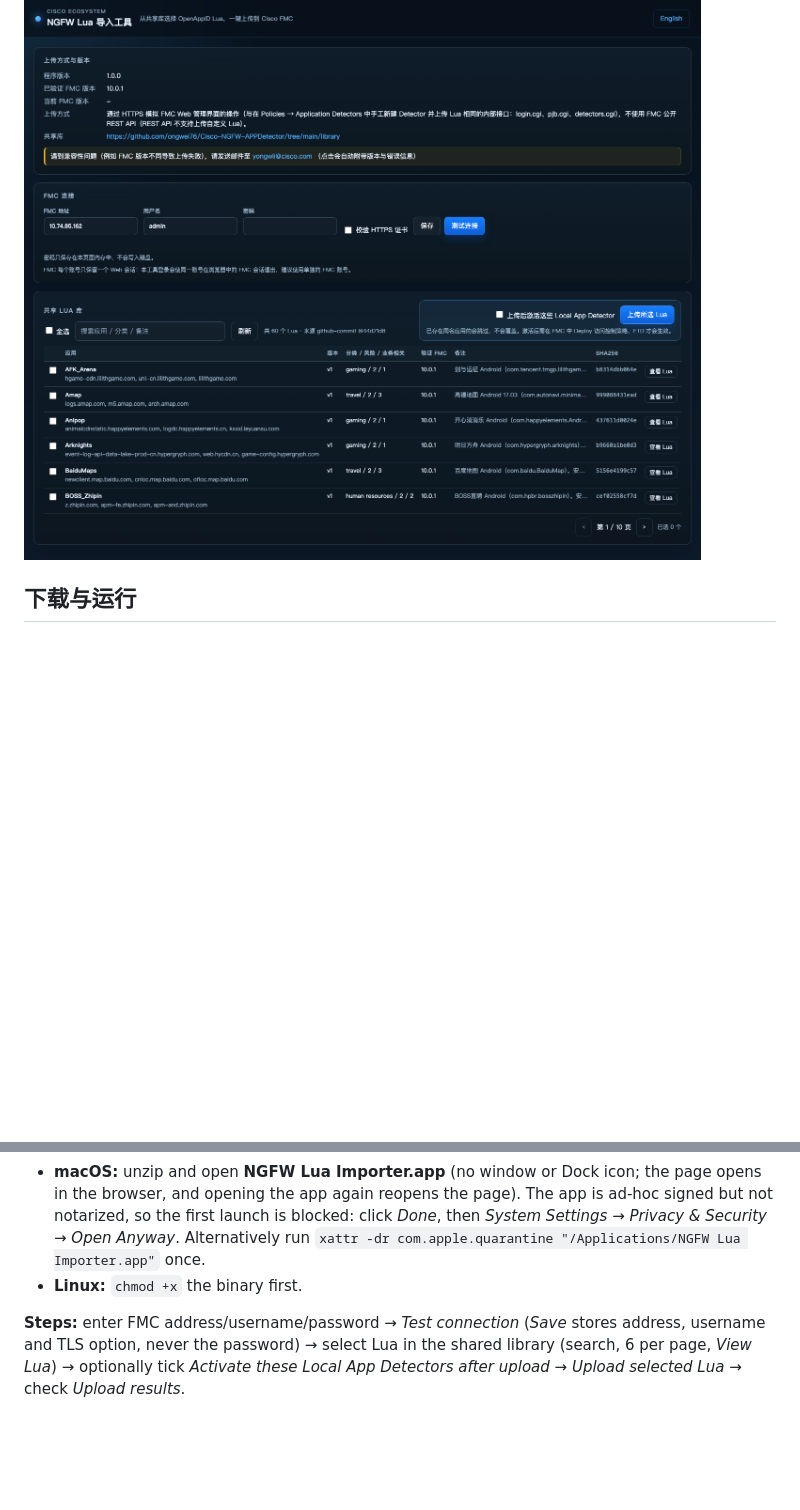
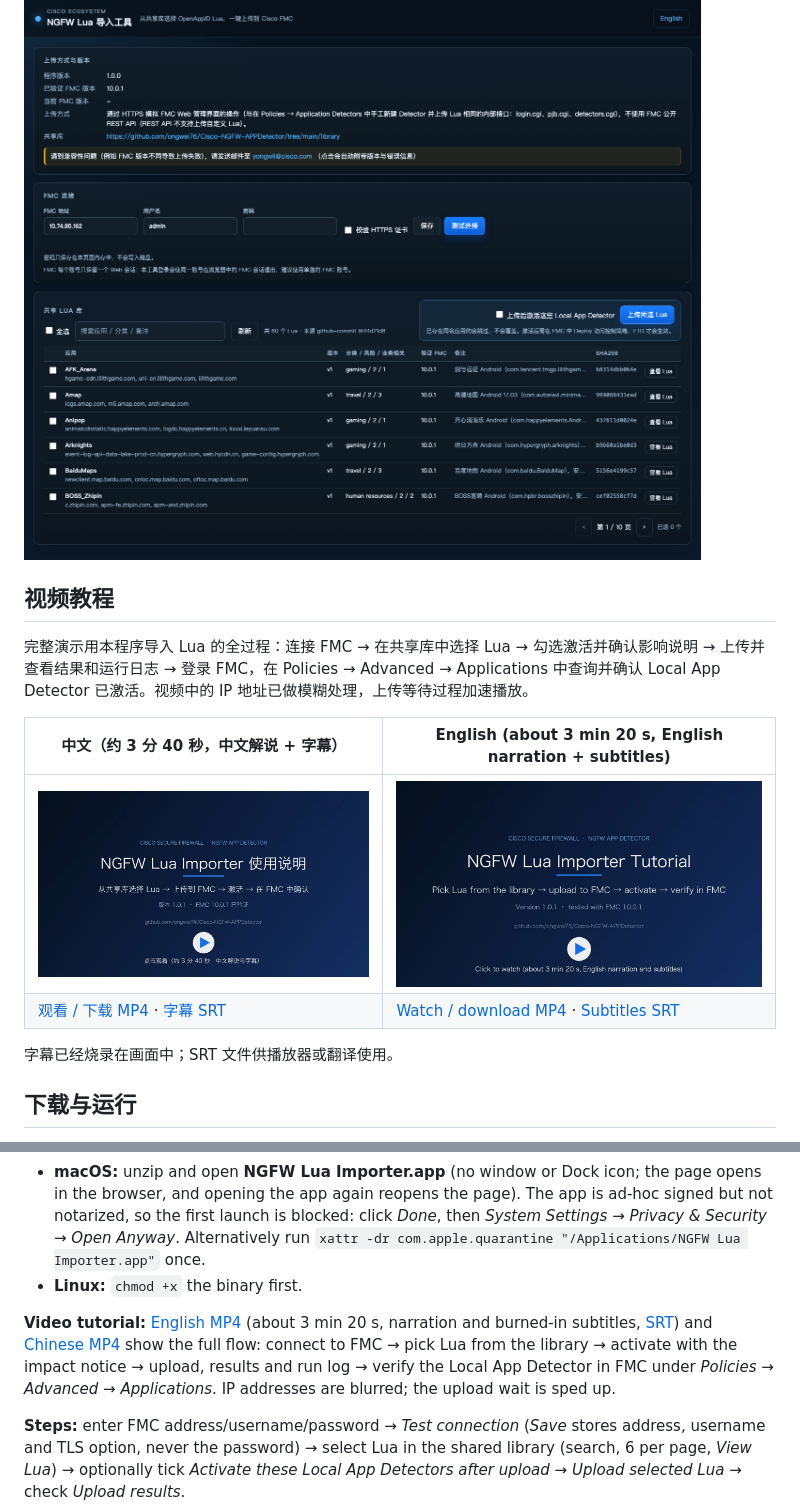
Before and after one commit to ongwei76/Cisco-NGFW-APPDetector, a Markdown page: NGFW_lua_importer/README.md, 2 parts joined by grey strips. GitHub-like rendering; pictures changed too: NGFW_lua_importer/docs/videos/NGFW_Lua_Importer_Tutorial_EN.jpg (added), NGFW_lua_importer/docs/videos/NGFW_Lua_Importer_Tutorial_ZH.jpg (added); blank space fills up the shorter version.

```diff
--- a/NGFW_lua_importer/README.md
+++ b/NGFW_lua_importer/README.md
@@ -11,6 +11,17 @@
 - **遇到兼容性问题请发邮件到 [yongwli@cisco.com](mailto:yongwli@cisco.com)**（详见 [兼容性说明](docs/compatibility.md)）
 
 ![主界面](docs/images/01_main.png)
+
+## 视频教程
+
+完整演示用本程序导入 Lua 的全过程：连接 FMC → 在共享库中选择 Lua → 勾选激活并确认影响说明 → 上传并查看结果和运行日志 → 登录 FMC，在 Policies → Advanced → Applications 中查询并确认 Local App Detector 已激活。视频中的 IP 地址已做模糊处理，上传等待过程加速播放。
+
+| 中文（约 3 分 40 秒，中文解说 + 字幕） | English (about 3 min 20 s, English narration + subtitles) |
+|---|---|
+| [![中文视频教程](docs/videos/NGFW_Lua_Importer_Tutorial_ZH.jpg)](docs/videos/NGFW_Lua_Importer_Tutorial_ZH.mp4) | [![English video tutorial](docs/videos/NGFW_Lua_Importer_Tutorial_EN.jpg)](docs/videos/NGFW_Lua_Importer_Tutorial_EN.mp4) |
+| [观看 / 下载 MP4](docs/videos/NGFW_Lua_Importer_Tutorial_ZH.mp4) · [字幕 SRT](docs/videos/NGFW_Lua_Importer_Tutorial_ZH.srt) | [Watch / download MP4](docs/videos/NGFW_Lua_Importer_Tutorial_EN.mp4) · [Subtitles SRT](docs/videos/NGFW_Lua_Importer_Tutorial_EN.srt) |
+
+字幕已经烧录在画面中；SRT 文件供播放器或翻译使用。
 
 ## 下载与运行
 
@@ -163,6 +174,8 @@ NGFW_lua_importer/
 - **macOS:** unzip and open **NGFW Lua Importer.app** (no window or Dock icon; the page opens in the browser, and opening the app again reopens the page). The app is ad-hoc signed but not notarized, so the first launch is blocked: click *Done*, then *System Settings → Privacy & Security → Open Anyway*. Alternatively run `xattr -dr com.apple.quarantine "/Applications/NGFW Lua Importer.app"` once.
 - **Linux:** `chmod +x` the binary first.
 
+**Video tutorial:** [English MP4](docs/videos/NGFW_Lua_Importer_Tutorial_EN.mp4) (about 3 min 20 s, narration and burned-in subtitles, [SRT](docs/videos/NGFW_Lua_Importer_Tutorial_EN.srt)) and [Chinese MP4](docs/videos/NGFW_Lua_Importer_Tutorial_ZH.mp4) show the full flow: connect to FMC → pick Lua from the library → activate with the impact notice → upload, results and run log → verify the Local App Detector in FMC under *Policies → Advanced → Applications*. IP addresses are blurred; the upload wait is sped up.
+
 **Steps:** enter FMC address/username/password → *Test connection* (*Save* stores address, username and TLS option, never the password) → select Lua in the shared library (search, 6 per page, *View Lua*) → optionally tick *Activate these Local App Detectors after upload* → *Upload selected Lua* → check *Upload results*.
 
 **Upload method:** the public FMC REST API cannot upload custom Lua, so the tool automates the FMC Web UI's internal endpoints (`login.cgi`, `pjb.cgi` `SF::Cache::RNADetector::*`, `RNADetector/detectors.cgi`) — the same calls used when you create a detector in *Policies → Application Detectors*. See [docs/upload-method.md](docs/upload-method.md). FMC keeps one Web session per account, so use a dedicated FMC account.
```
Also changed, not shown: README.md (+9 -0 lines), 4 other files.
